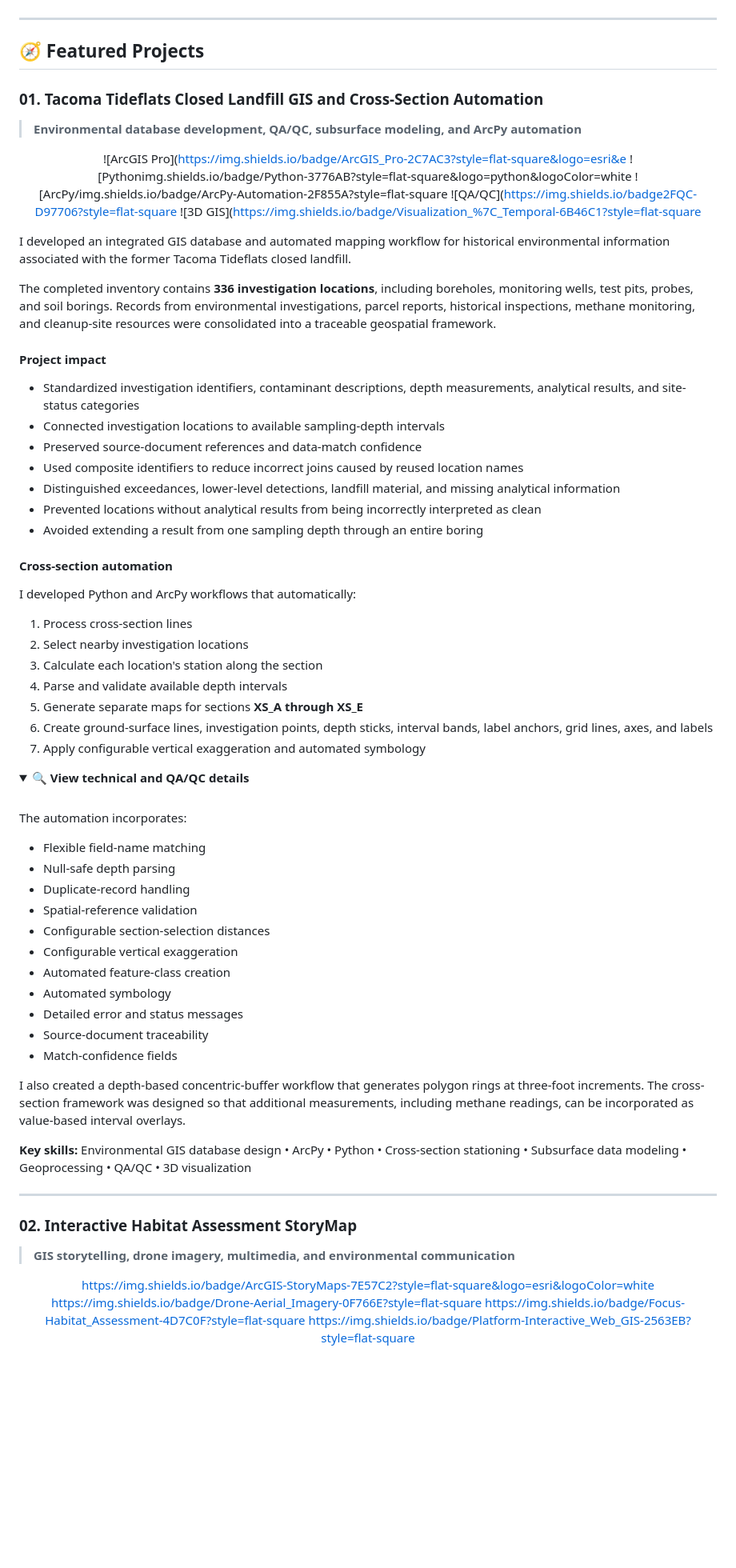
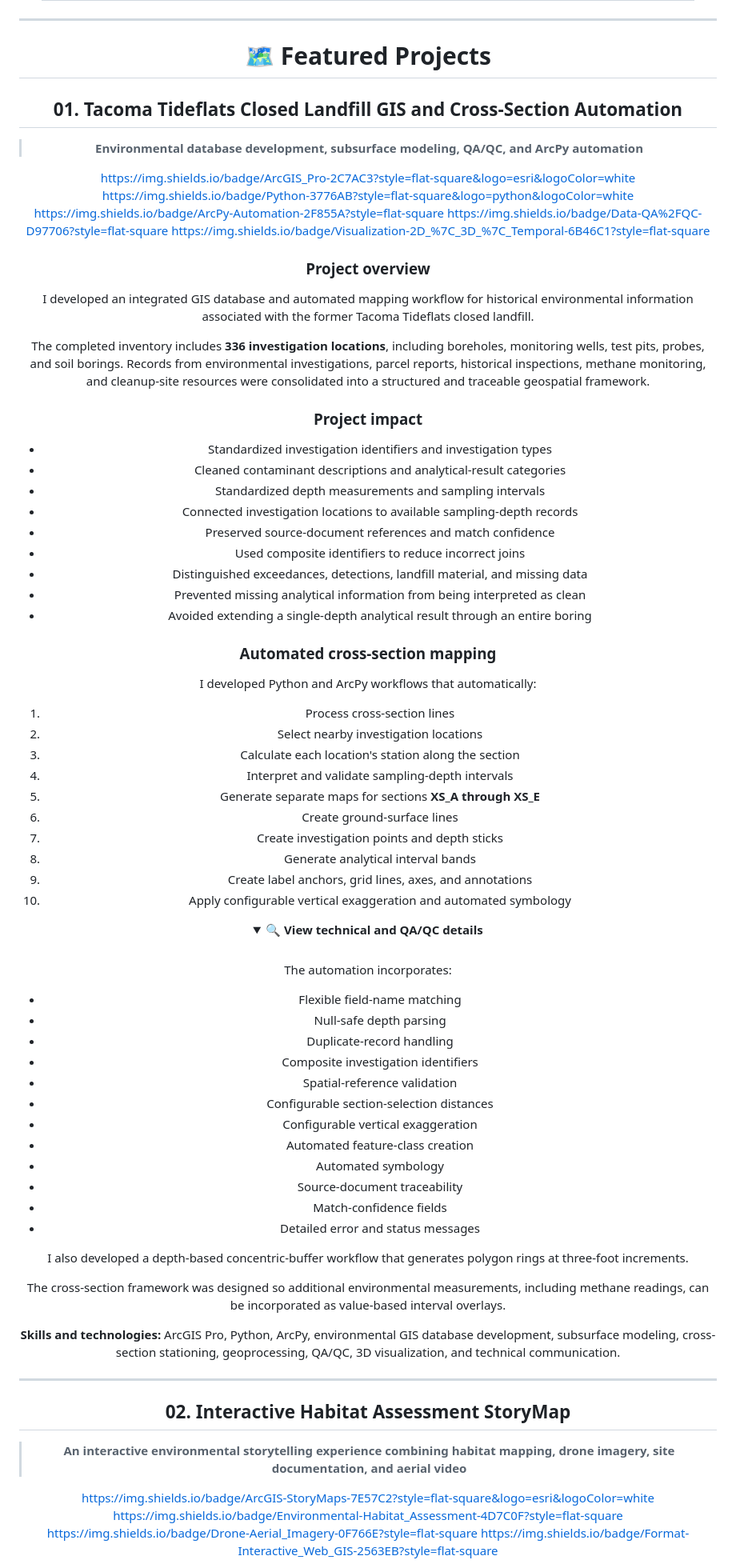
Before and after one commit to oliverfaase/github-portfolio, a Markdown page: README.md, the part around one of its changes. Shown at 80% size. Rendered like a GitHub page; folded sections open; blank space fills up the shorter version.

```diff
--- a/README.md
+++ b/README.md
@@ -54,54 +106,60 @@ My work focuses on turning fragmented technical information into systems that ar
 
 ---
 
-## 🧭 Featured Projects
+# 🗺️ Featured Projects
 
-### 01. Tacoma Tideflats Closed Landfill GIS and Cross-Section Automation
+## 01. Tacoma Tideflats Closed Landfill GIS and Cross-Section Automation
 
-> **Environmental database development, QA/QC, subsurface modeling, and ArcPy automation**
+> **Environmental database development, subsurface modeling, QA/QC, and ArcPy automation**
 
 <div align="center">
 
-![ArcGIS Pro](https://img.shields.io/badge/ArcGIS_Pro-2C7AC3?style=flat-square&logo=esri&e
-![Pythonimg.shields.io/badge/Python-3776AB?style=flat-square&logo=python&logoColor=white
-![ArcPy/img.shields.io/badge/ArcPy-Automation-2F855A?style=flat-square
-![QA/QC](https://img.shields.io/badge2FQC-D97706?style=flat-square
-![3D GIS](https://img.shields.io/badge/Visualization_%7C_Temporal-6B46C1?style=flat-square
+https://img.shields.io/badge/ArcGIS_Pro-2C7AC3?style=flat-square&logo=esri&logoColor=white
+https://img.shields.io/badge/Python-3776AB?style=flat-square&logo=python&logoColor=white
+https://img.shields.io/badge/ArcPy-Automation-2F855A?style=flat-square
+https://img.shields.io/badge/Data-QA%2FQC-D97706?style=flat-square
+https://img.shields.io/badge/Visualization-2D_%7C_3D_%7C_Temporal-6B46C1?style=flat-square
 
 </div>
 
-I developed an integrated GIS database and automated mapping workflow for historical
-environmental information associated with the former Tacoma Tideflats closed landfill.
+### Project overview
 
-The completed inventory contains **336 investigation locations**, including boreholes,
-monitoring wells, test pits, probes, and soil borings. Records from environmental
-investigations, parcel reports, historical inspections, methane monitoring, and
-cleanup-site resources were consolidated into a traceable geospatial framework.
+I developed an integrated GIS database and automated mapping workflow for
+historical environmental information associated with the former Tacoma
+Tideflats closed landfill.
 
-#### Project impact
+The completed inventory includes **336 investigation locations**, including
+boreholes, monitoring wells, test pits, probes, and soil borings. Records from
+environmental investigations, parcel reports, historical inspections, methane
+monitoring, and cleanup-site resources were consolidated into a structured and
+traceable geospatial framework.
 
-- Standardized investigation identifiers, contaminant descriptions, depth measurements,
-  analytical results, and site-status categories
-- Connected investigation locations to available sampling-depth intervals
-- Preserved source-document references and data-match confidence
-- Used composite identifiers to reduce incorrect joins caused by reused location names
-- Distinguished exceedances, lower-level detections, landfill material, and missing
-  analytical information
-- Prevented locations without analytical results from being incorrectly interpreted as clean
-- Avoided extending a result from one sampling depth through an entire boring
+### Project impact
 
-#### Cross-section automation
+- Standardized investigation identifiers and investigation types
+- Cleaned contaminant descriptions and analytical-result categories
+- Standardized depth measurements and sampling intervals
+- Connected investigation locations to available sampling-depth records
+- Preserved source-document references and match confidence
+- Used composite identifiers to reduce incorrect joins
+- Distinguished exceedances, detections, landfill material, and missing data
+- Prevented missing analytical information from being interpreted as clean
+- Avoided extending a single-depth analytical result through an entire boring
+
+### Automated cross-section mapping
 
 I developed Python and ArcPy workflows that automatically:
 
 1. Process cross-section lines
 2. Select nearby investigation locations
 3. Calculate each location's station along the section
-4. Parse and validate available depth intervals
+4. Interpret and validate sampling-depth intervals
 5. Generate separate maps for sections **XS_A through XS_E**
-6. Create ground-surface lines, investigation points, depth sticks, interval bands,
-   label anchors, grid lines, axes, and labels
-7. Apply configurable vertical exaggeration and automated symbology
+6. Create ground-surface lines
+7. Create investigation points and depth sticks
+8. Generate analytical interval bands
+9. Create label anchors, grid lines, axes, and annotations
+10. Apply configurable vertical exaggeration and automated symbology
 
 <details>
 <summary><strong>🔍 View technical and QA/QC details</strong></summary>
@@ -113,35 +171,39 @@ The automation incorporates:
 - Flexible field-name matching
 - Null-safe depth parsing
 - Duplicate-record handling
+- Composite investigation identifiers
 - Spatial-reference validation
 - Configurable section-selection distances
 - Configurable vertical exaggeration
 - Automated feature-class creation
 - Automated symbology
-- Detailed error and status messages
 - Source-document traceability
 - Match-confidence fields
+- Detailed error and status messages
 
-I also created a depth-based concentric-buffer workflow that generates polygon rings at
-three-foot increments. The cross-section framework was designed so that additional
-measurements, including methane readings, can be incorporated as value-based interval
-overlays.
+I also developed a depth-based concentric-buffer workflow that generates
+polygon rings at three-foot increments.
+
+The cross-section framework was designed so additional environmental
+measurements, including methane readings, can be incorporated as value-based
+interval overlays.
 
 </details>
 
-**Key skills:** Environmental GIS database design • ArcPy • Python • Cross-section
-stationing • Subsurface data modeling • Geoprocessing • QA/QC • 3D visualization
+**Skills and technologies:** ArcGIS Pro, Python, ArcPy, environmental GIS
+database development, subsurface modeling, cross-section stationing,
+geoprocessing, QA/QC, 3D visualization, and technical communication.
 
 ---
 
-### 02. Interactive Habitat Assessment StoryMap
+## 02. Interactive Habitat Assessment StoryMap
 
-> **GIS storytelling, drone imagery, multimedia, and environmental communication**
+> **An interactive environmental storytelling experience combining habitat mapping, drone imagery, site documentation, and aerial video**
 
 <div align="center">
 
 https://img.shields.io/badge/ArcGIS-StoryMaps-7E57C2?style=flat-square&logo=esri&logoColor=white
+https://img.shields.io/badge/Environmental-Habitat_Assessment-4D7C0F?style=flat-square
 https://img.shields.io/badge/Drone-Aerial_Imagery-0F766E?style=flat-square
-https://img.shields.io/badge/Focus-Habitat_Assessment-4D7C0F?style=flat-square
-https://img.shields.io/badge/Platform-Interactive_Web_GIS-2563EB?style=flat-square
+https://img.shields.io/badge/Format-Interactive_Web_GIS-2563EB?style=flat-square
 
```
Also changed, not shown: other parts of README.md (+191 -73 lines).
